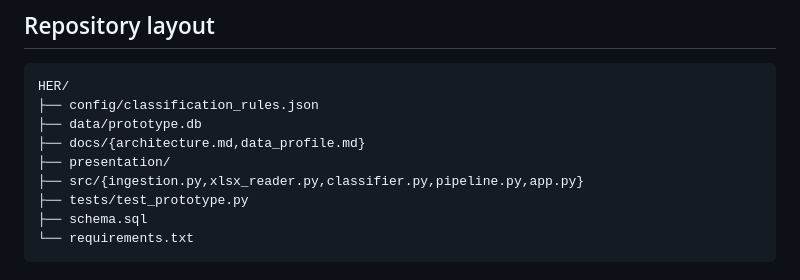
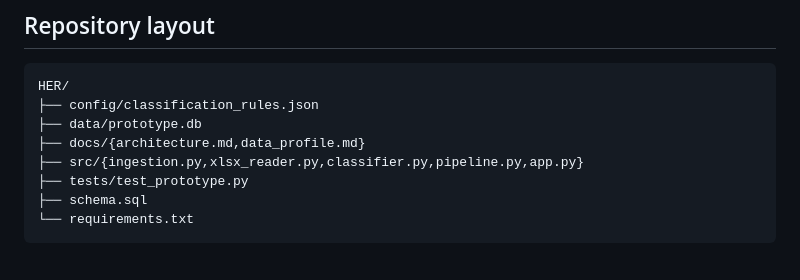
Before and after one commit to YvesTapamo/HER, a Markdown page: README.md, the part around the change. Rendered like a GitHub page.

```diff
--- a/README.md
+++ b/README.md
@@ -75,7 +75,6 @@ HER/
 ├── config/classification_rules.json
 ├── data/prototype.db
 ├── docs/{architecture.md,data_profile.md}
-├── presentation/
 ├── src/{ingestion.py,xlsx_reader.py,classifier.py,pipeline.py,app.py}
 ├── tests/test_prototype.py
 ├── schema.sql
```
